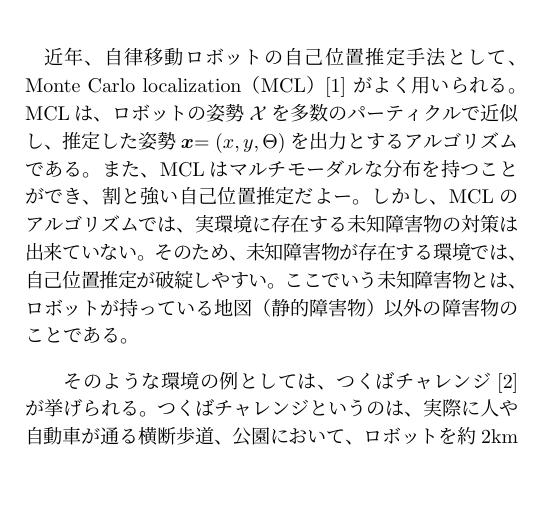
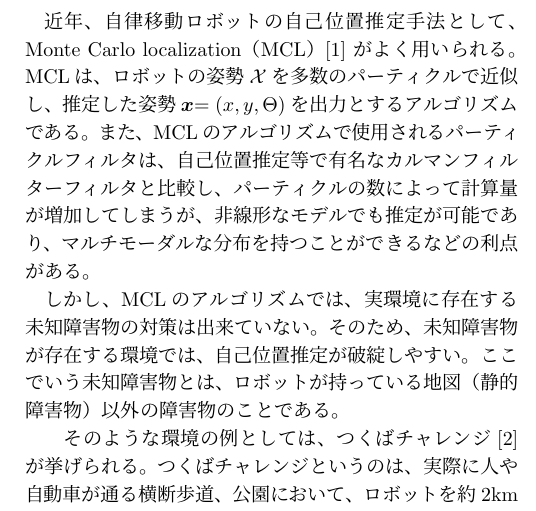
Before and after one commit to uhobeike/robomech2023, a LaTeX document (main.tex): part of one column of page 1 of 2, cut so that both start at the same text, the shorter picture padded with empty space. Compiled offline with pLaTeX and dvipdfmx.

Commit message:
パーティクルフィルタの利点を書いた

```diff
--- a/main.tex
+++ b/main.tex
@@ -46,7 +46,11 @@ Not decided yet.
 近年、自律移動ロボットの自己位置推定手法として、 Monte Carlo localization（MCL）\cite{MCL}
 がよく用いられる。MCLは、ロボットの姿勢$\mathcal{X}$を多数のパーティクルで近似し、
 推定した姿勢$\bm{x}$${ = (x, y, \Theta)}$を出力とするアルゴリズムである。
-また、MCLはマルチモーダルな分布を持つことができ、割と強い自己位置推定だよー。
+また、MCLのアルゴリズムで使用されるパーティクルフィルタは、
+自己位置推定等で有名なカルマンフィルターフィルタと比較し、
+パーティクルの数によって計算量が増加してしまうが、
+非線形なモデルでも推定が可能であり、マルチモーダルな分布を持つことができるなどの利点がある。
+
 しかし、MCLのアルゴリズムでは、実環境に存在する未知障害物の対策は出来ていない。
 そのため、未知障害物が存在する環境では、自己位置推定が破綻しやすい。
 ここでいう未知障害物とは、ロボットが持っている地図（静的障害物）以外の障害物のことである。
```
